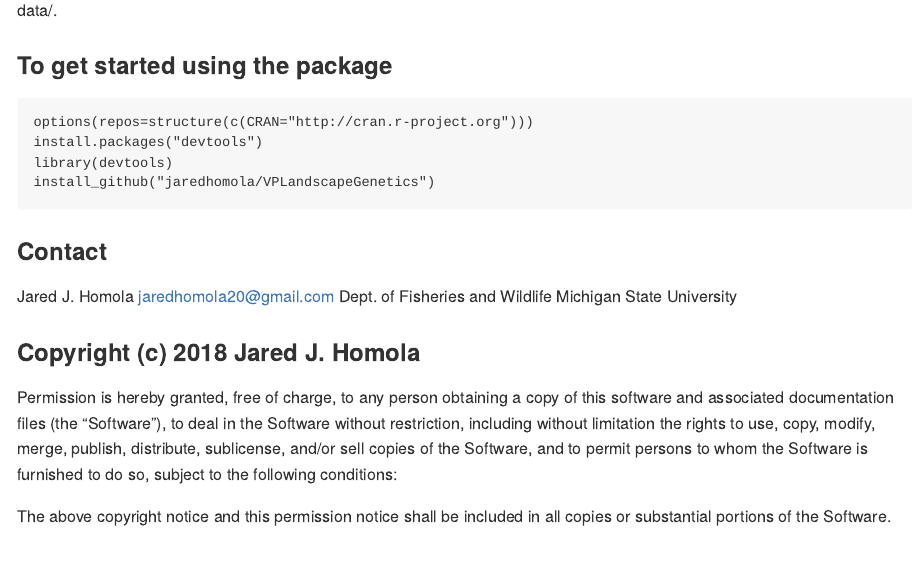
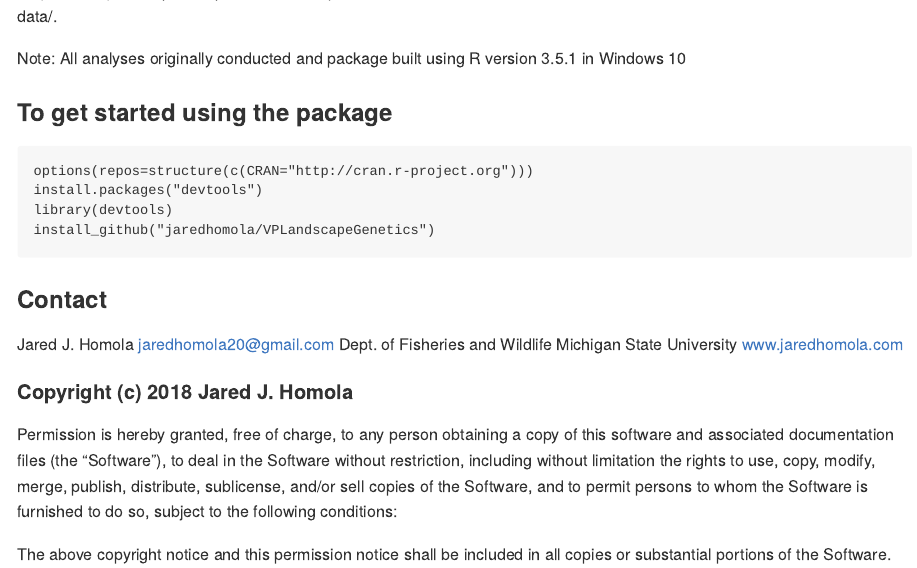
Before and after one commit to jaredhomola/VPLandscapeGenetics, an R Markdown document (README.Rmd): the page in a window 1100 px wide, from its top. Rendered offline with R 4.5, knitr and Pandoc, with nearby package versions; both versions are drawn in the output format of the newer one.

````diff
--- a/README.Rmd
+++ b/README.Rmd
@@ -1,8 +1,8 @@
 ---
 title: "VPLandscape Genetics"
 output:
+  md_document: default
   html_document: default
-  md_document: default
 ---
 
 ```{r setup, include=FALSE}
@@ -11,6 +11,8 @@
 
 
 VPLandscapeGenetics is a research compendium that brings together the data and analyses associated with Homola et al. (in review). R scripts are provided in analysis/, human-readable data in extData/, and R-readable data in an .rda file in data/.
+
+Note: All analyses originally conducted and package built using R version 3.5.1 in Windows 10
 
 ### To get started using the package
 ```{r eval=FALSE}
@@ -25,9 +27,10 @@
 jaredhomola20@gmail.com
 Dept. of Fisheries and Wildlife
 Michigan State University
+www.jaredhomola.com
 
 
-### Copyright (c) 2018 Jared J. Homola
+#### Copyright (c) 2018 Jared J. Homola
 
 Permission is hereby granted, free of charge, to any person obtaining a copy of this software and associated documentation files (the "Software"), to deal in the Software without restriction, including without limitation the rights to use, copy, modify, merge, publish, distribute, sublicense, and/or sell copies of the Software, and to permit persons to whom the Software is furnished to do so, subject to the following conditions:
 
````
Also changed, not shown: README.md (added).
